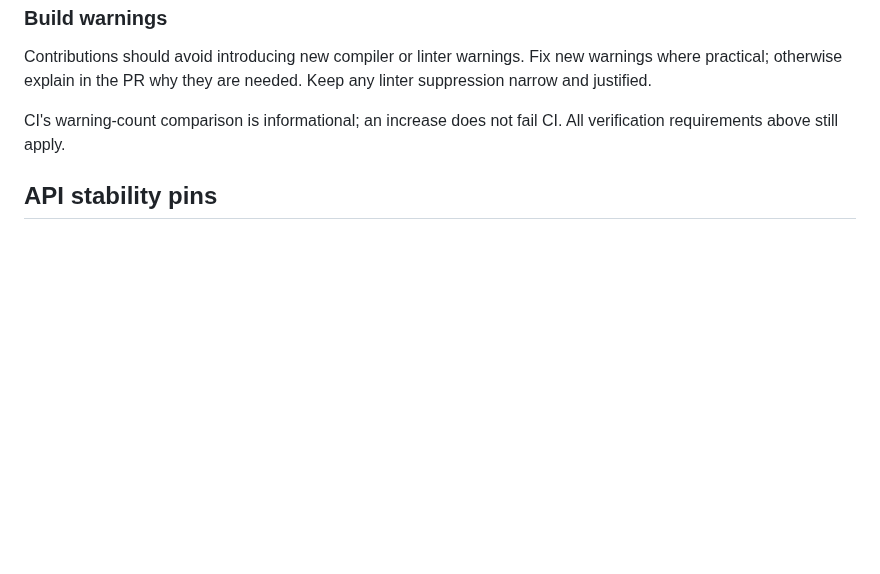
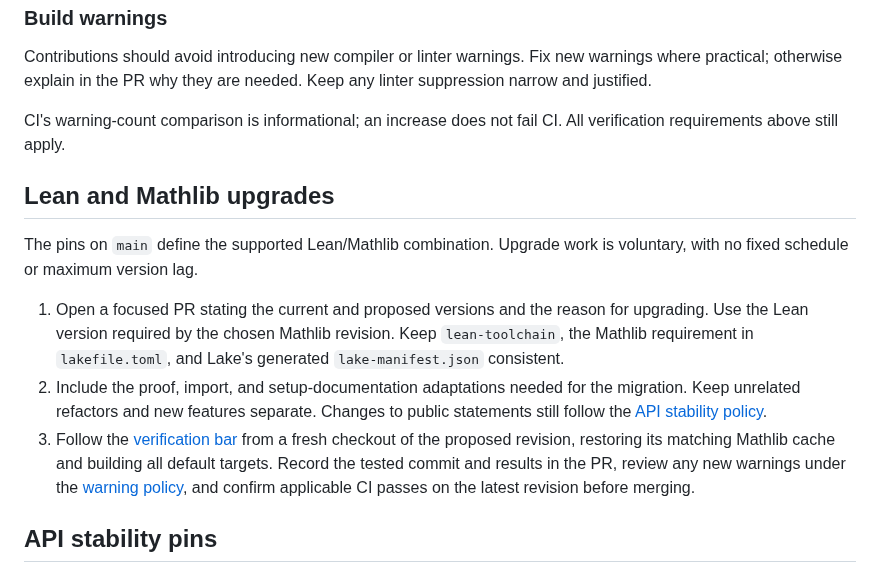
Before and after one commit to matheconlib/matheconlib, a Markdown page: CONTRIBUTING.md, the part around the change. Rendered like a GitHub page; blank space fills up the shorter version.

Commit message:
docs: define Lean and Mathlib upgrade policy

```diff
--- a/CONTRIBUTING.md
+++ b/CONTRIBUTING.md
@@ -165,6 +165,24 @@ any linter suppression narrow and justified.
 CI's warning-count comparison is informational; an increase does not fail CI.
 All verification requirements above still apply.
 
+## Lean and Mathlib upgrades
+
+The pins on `main` define the supported Lean/Mathlib combination. Upgrade work
+is voluntary, with no fixed schedule or maximum version lag.
+
+1. Open a focused PR stating the current and proposed versions and the reason
+   for upgrading. Use the Lean version required by the chosen Mathlib revision.
+   Keep `lean-toolchain`, the Mathlib requirement in `lakefile.toml`, and Lake's
+   generated `lake-manifest.json` consistent.
+2. Include the proof, import, and setup-documentation adaptations needed for the
+   migration. Keep unrelated refactors and new features separate. Changes to
+   public statements still follow the [API stability policy](#api-stability-pins).
+3. Follow the [verification bar](#verification-bar) from a fresh checkout of the
+   proposed revision, restoring its matching Mathlib cache and building all default
+   targets. Record the tested commit and results in the PR, review any new warnings
+   under the [warning policy](#build-warnings), and confirm applicable CI passes on
+   the latest revision before merging.
+
 ## API stability pins
 
 `ApiStability.lean` at the repository root pins the exact statements of the
```
Also changed, not shown: docs/REVIEWING.md (+3 -1 lines).
